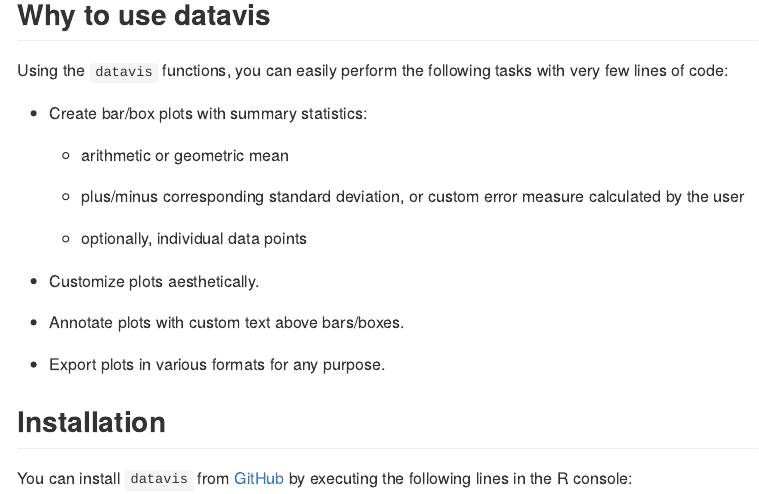
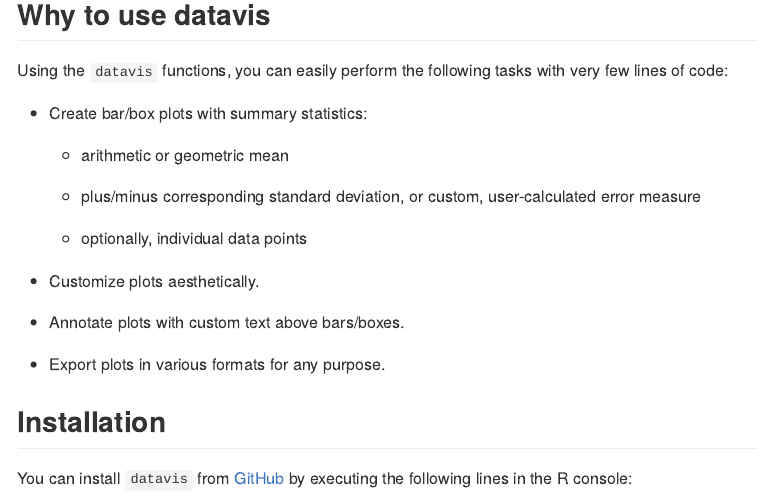
Before and after one commit to dimitriskokoretsis/datavis, an R Markdown document (README.Rmd): the page in a window 1100 px wide, from 350 px down. The pictures show the output file README.md that the author committed with the source, drawn offline in the style of GitHub.

Commit message:
Changed wording in error bars bullet point.

```diff
--- a/README.Rmd
+++ b/README.Rmd
@@ -33,7 +33,7 @@
 
     -   arithmetic or geometric mean
 
-    -   plus/minus corresponding standard deviation, or custom error measure calculated by the user
+    -   plus/minus corresponding standard deviation, or custom, user-calculated error measure
 
     -   optionally, individual data points
 
```
Also changed, not shown: README.md, guide/demo_plots/plot_1_TukeyHSD.Rds, guide/demo_plots/plot_1_TukeyHSD_5x4in.pdf, guide/demo_plots/plot_1_TukeyHSD_5x4in.png, guide/demo_plots/plot_1_TukeyHSD_5x4in.svg, 2 other files.
